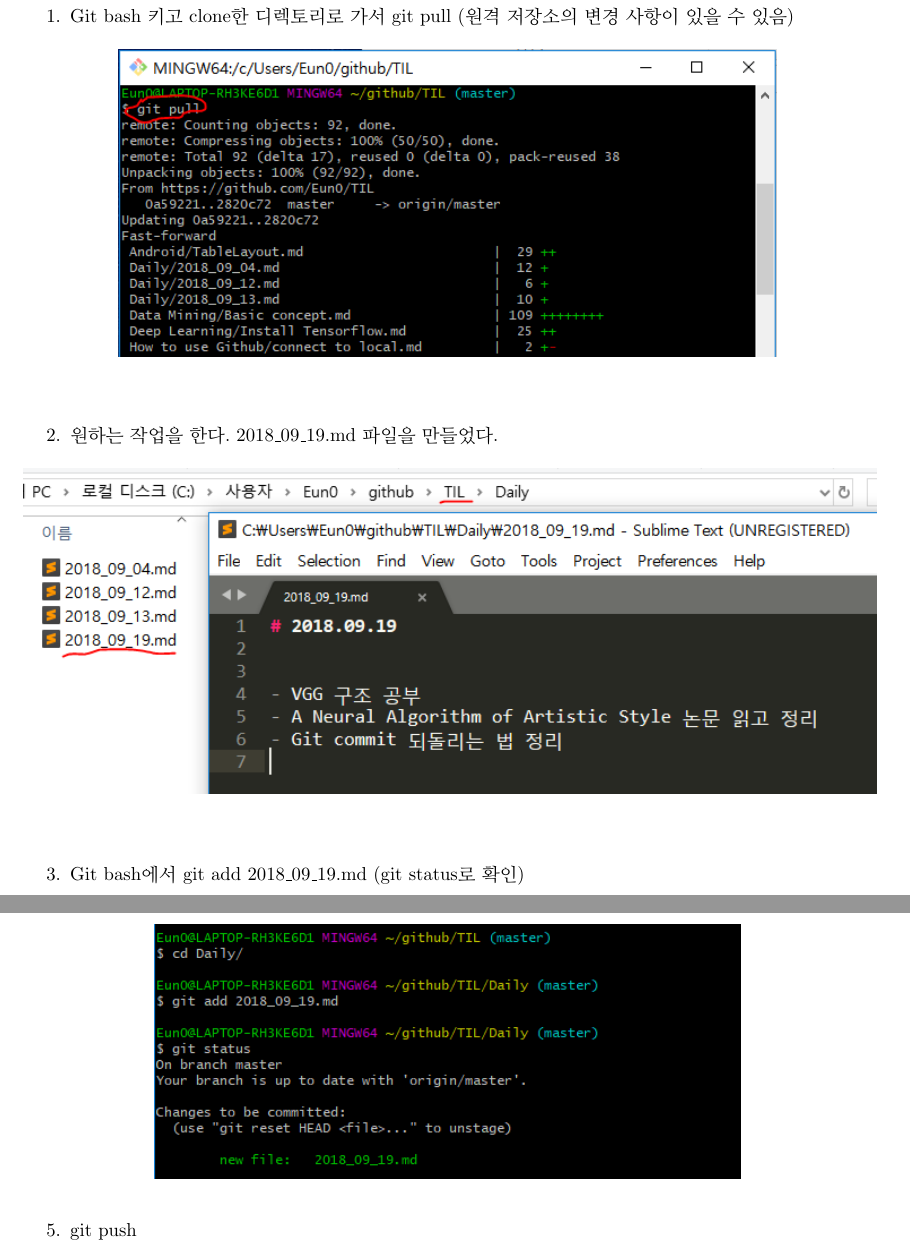
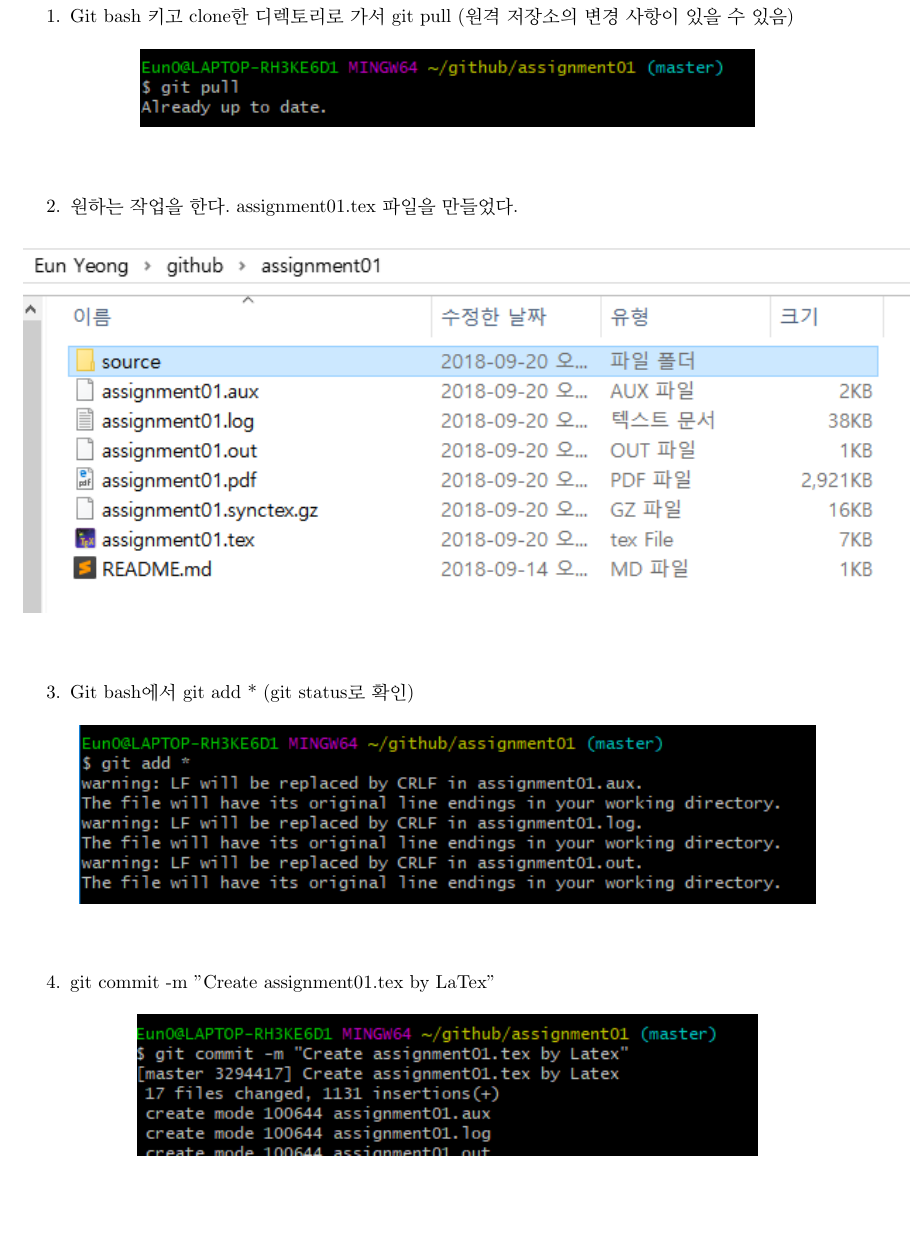
Before and after one commit to Eun0/assignment01, a LaTeX problem sheet (assignment01.tex): two parts of pages 4 and 5 of 5 before the commit and part of page 4 of 5 after it, the two joined at a grey line, cut so that both start at the same text, the shorter picture padded with empty space. Compiled offline with pdfLaTeX.

Commit message:
Change images

```diff
--- a/assignment01.tex
+++ b/assignment01.tex
@@ -11,7 +11,7 @@
 
 \title{How to use the utility Git}
 \author{20153334 전은영}
-\date{2018.09.19}
+\date{2018.09.20}
 
 \begin{document}
 
@@ -161,26 +161,30 @@
 		\item Git bash 키고 clone한 디렉토리로 가서 git pull (원격 저장소의 변경 사항이 있을 수 있음)
 		\begin{figure}[htbp]
 			\begin{center}
-				\includegraphics[scale=0.8]{source/1}
+				\includegraphics[scale=1]{source/1}
 			\end{center}
 		\end{figure}\\
-		\item 원하는 작업을 한다. 2018\textunderscore09\textunderscore19.md 파일을 만들었다.
+
+		\item 원하는 작업을 한다. assignment01.tex 파일을 만들었다.
 		\begin{figure}[htbp]
 			\begin{center}
-				\includegraphics[scale=0.8]{source/2}
+				\includegraphics[scale=1]{source/2}
 			\end{center}
 		\end{figure}\\
-		\item Git bash에서 git add 2018\textunderscore09\textunderscore19.md (git status로 확인)
+
+		\item Git bash에서 git add * (git status로 확인)
 		\begin{figure}[htbp]
 			\begin{center}
-				\includegraphics[scale=0.8]{source/6}
+				\includegraphics[scale=1]{source/3}
+			\end{center}
+		\end{figure}\\
+
+		\item git commit -m "Create assignment01.tex by LaTex"
+		\begin{figure}[h!tbp]
+			\begin{center}
+				\includegraphics[scale=1]{source/4}
 			\end{center}
 		\end{figure}
+
 		\newpage
-		\item git commit -m "Create 2018\textunderscore09\textunderscore19.md"
-		\begin{figure}[htbp]
-			\begin{center}
-				\includegraphics[scale=0.8]{source/4}
-			\end{center}
-		\end{figure}
 		\item git push
@@ -188,5 +192,3 @@
 			\begin{center}
 				\includegraphics[scale=0.8]{source/5}
 			\end{center}
-		\end{figure}
-		\item Github에서 확인
```
Also changed, not shown: assignment01.pdf, source/1.PNG, source/2.PNG, source/3.PNG, source/4.PNG, source/5.PNG, source/6.PNG, assignment01.tex (10 more changed lines), 3 other files.
